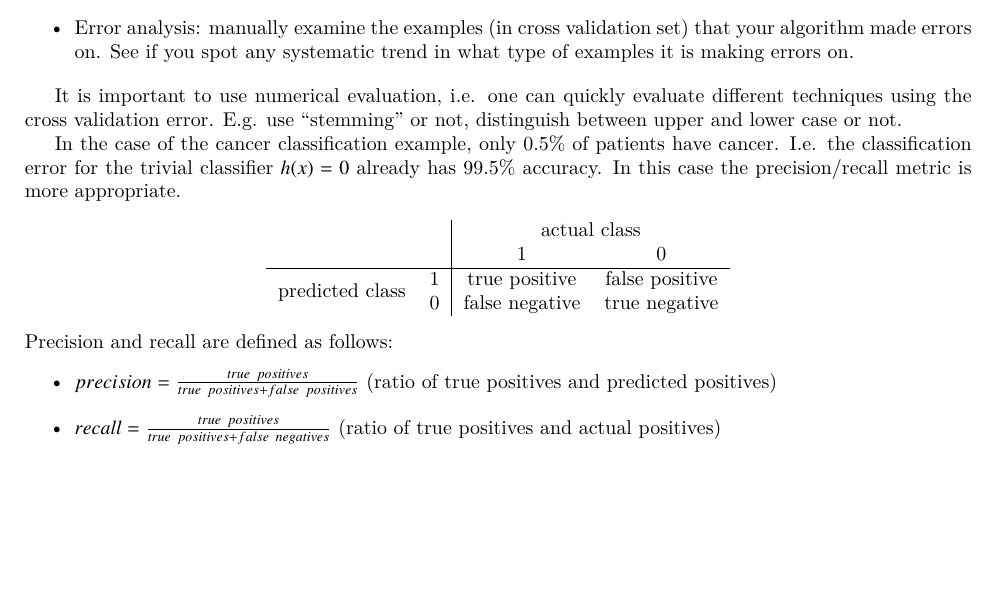
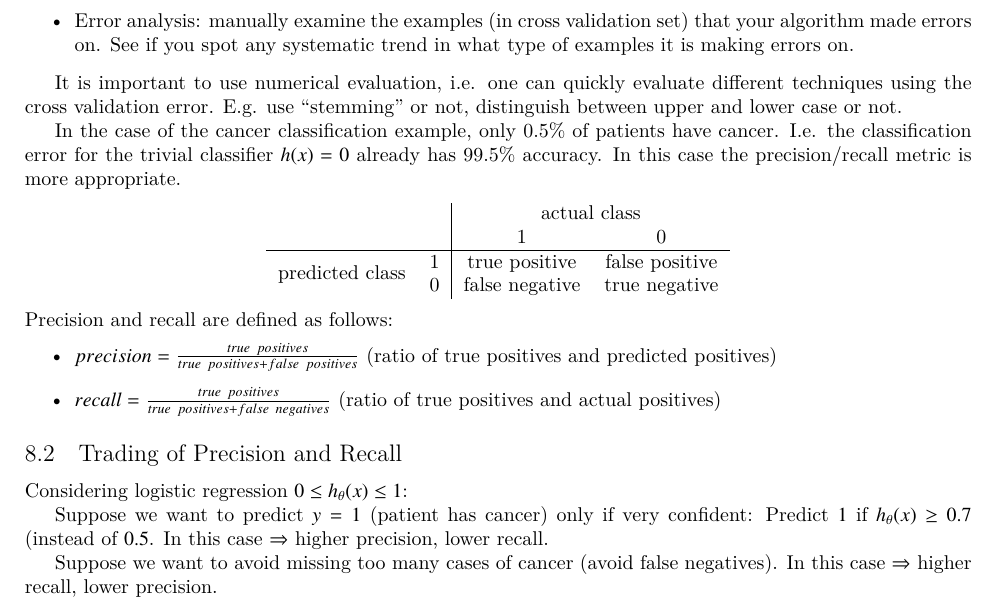
Before and after one commit to wedesoft/machine-learning-tutorial, a LaTeX document (machine-learning-tutorial.tex): part of page 18 of 19, cut so that both start at the same text, the shorter picture padded with empty space. Compiled offline with XeLaTeX.

Commit message:
Trading of precision and recall

```diff
--- a/machine-learning-tutorial.tex
+++ b/machine-learning-tutorial.tex
@@ -911,6 +911,16 @@ Precision and recall are defined as follows:
   \item $recall=\frac{true\ positives}{true\ positives+false\ negatives}$ (ratio of true positives and actual positives)
 \end{itemize}
 
+\subsection{Trading of Precision and Recall}
+Considering logistic regression $0\le h_\theta(x)\le 1$:
+
+Suppose we want to predict $y=1$ (patient has cancer) only if very confident:
+Predict $1$ if $h_\theta(x)\ge 0.7$ (instead of $0.5$.
+In this case $\Rightarrow$ higher precision, lower recall.
+
+Suppose we want to avoid missing too many cases of cancer (avoid false negatives).
+In this case $\Rightarrow$ higher recall, lower precision.
+
 \clearpage
 
 \appendix
```
